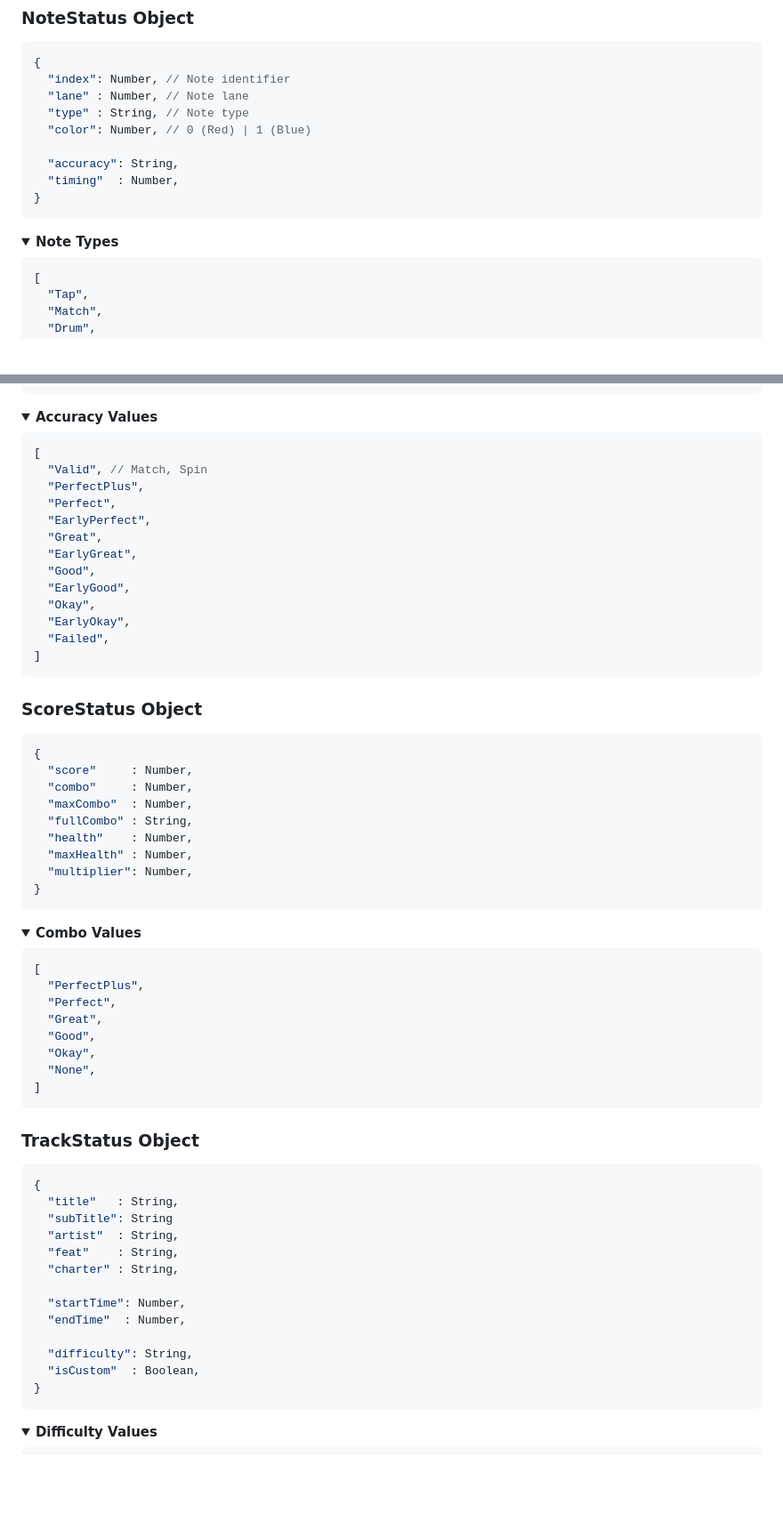
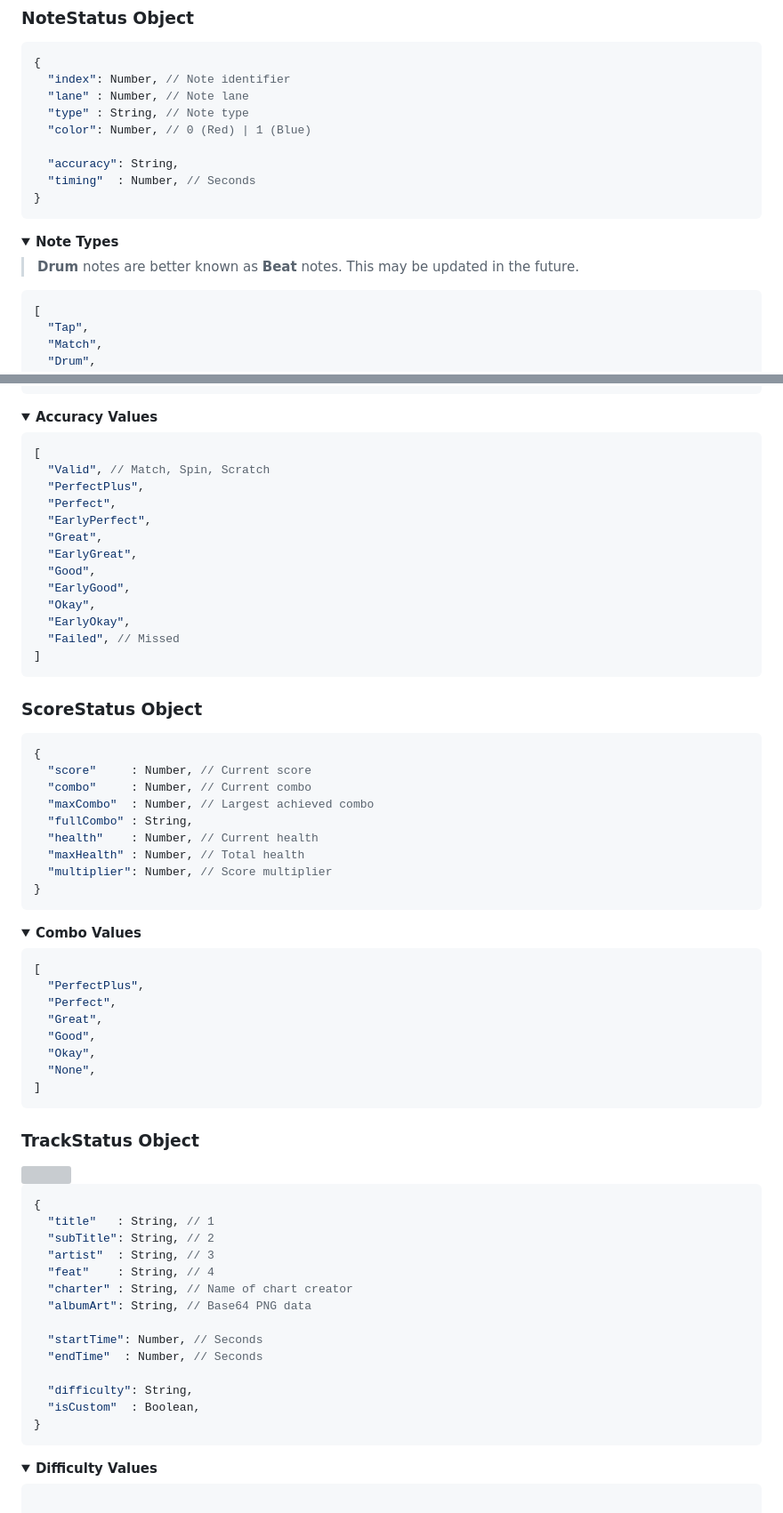
Before and after one commit to TakingFire/SpinStatus, a Markdown page: Protocol.md, 2 parts joined by grey strips. Shown at 89% size. Drawn GitHub-style; folded sections open; blank space fills up the shorter version; grey boxes are pictures that could not be loaded.

````diff
--- a/Protocol.md
+++ b/Protocol.md
@@ -47,12 +47,14 @@ Type | Status | Description
   "color": Number, // 0 (Red) | 1 (Blue)
 
   "accuracy": String,
-  "timing"  : Number,
+  "timing"  : Number, // Seconds
 }
 ```
 
 <details>
   <summary><strong>Note Types</strong></summary>
+
+> **Drum** notes are better known as **Beat** notes. This may be updated in the future.
 
 ```js
 [
@@ -79,7 +81,7 @@ Type | Status | Description
 
 ```js
 [
-  "Valid", // Match, Spin
+  "Valid", // Match, Spin, Scratch
   "PerfectPlus",
   "Perfect",
   "EarlyPerfect",
@@ -89,7 +91,7 @@ Type | Status | Description
   "EarlyGood",
   "Okay",
   "EarlyOkay",
-  "Failed",
+  "Failed", // Missed
 ]
 ```
 
@@ -99,13 +101,13 @@ Type | Status | Description
 
 ```js
 {
-  "score"     : Number,
-  "combo"     : Number,
-  "maxCombo"  : Number,
+  "score"     : Number, // Current score
+  "combo"     : Number, // Current combo
+  "maxCombo"  : Number, // Largest achieved combo
   "fullCombo" : String,
-  "health"    : Number,
-  "maxHealth" : Number,
-  "multiplier": Number,
+  "health"    : Number, // Current health
+  "maxHealth" : Number, // Total health
+  "multiplier": Number, // Score multiplier
 }
 ```
 
@@ -130,13 +135,14 @@ Type | Status | Description
 ```js
 {
-  "title"   : String,
-  "subTitle": String
-  "artist"  : String,
-  "feat"    : String,
-  "charter" : String,
+  "title"   : String, // 1
+  "subTitle": String, // 2
+  "artist"  : String, // 3
+  "feat"    : String, // 4
+  "charter" : String, // Name of chart creator
+  "albumArt": String, // Base64 PNG data
 
-  "startTime": Number,
-  "endTime"  : Number,
+  "startTime": Number, // Seconds
+  "endTime"  : Number, // Seconds
 
   "difficulty": String,
   "isCustom"  : Boolean,
@@ -147,6 +153,7 @@ Type | Status | Description
   <summary><strong>Difficulty Values</strong></summary>
 
 ```js
+
 [
   "RemiXD",
   "XD",
````
Also changed, not shown: other parts of Protocol.md (+3 -0 lines).
